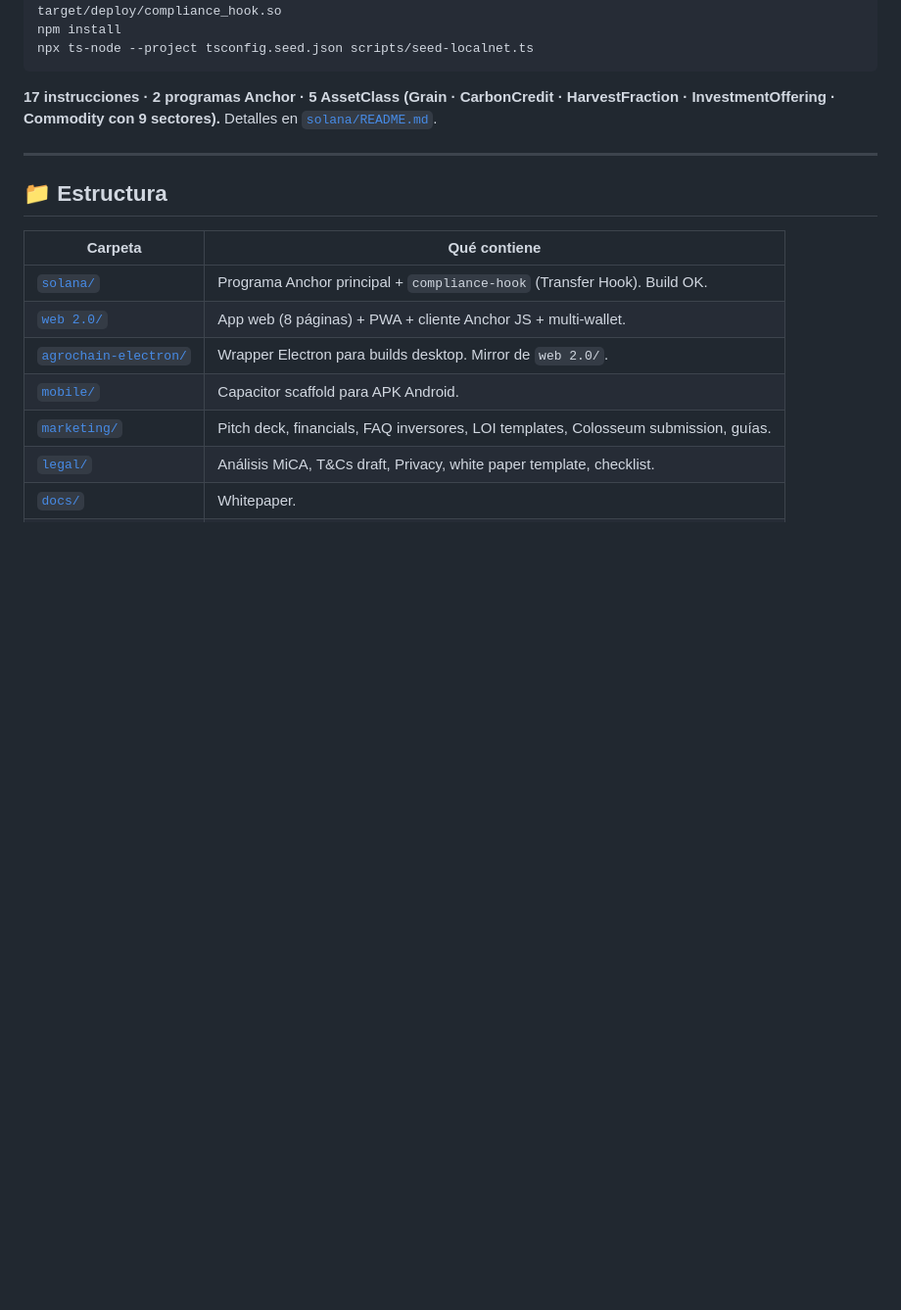
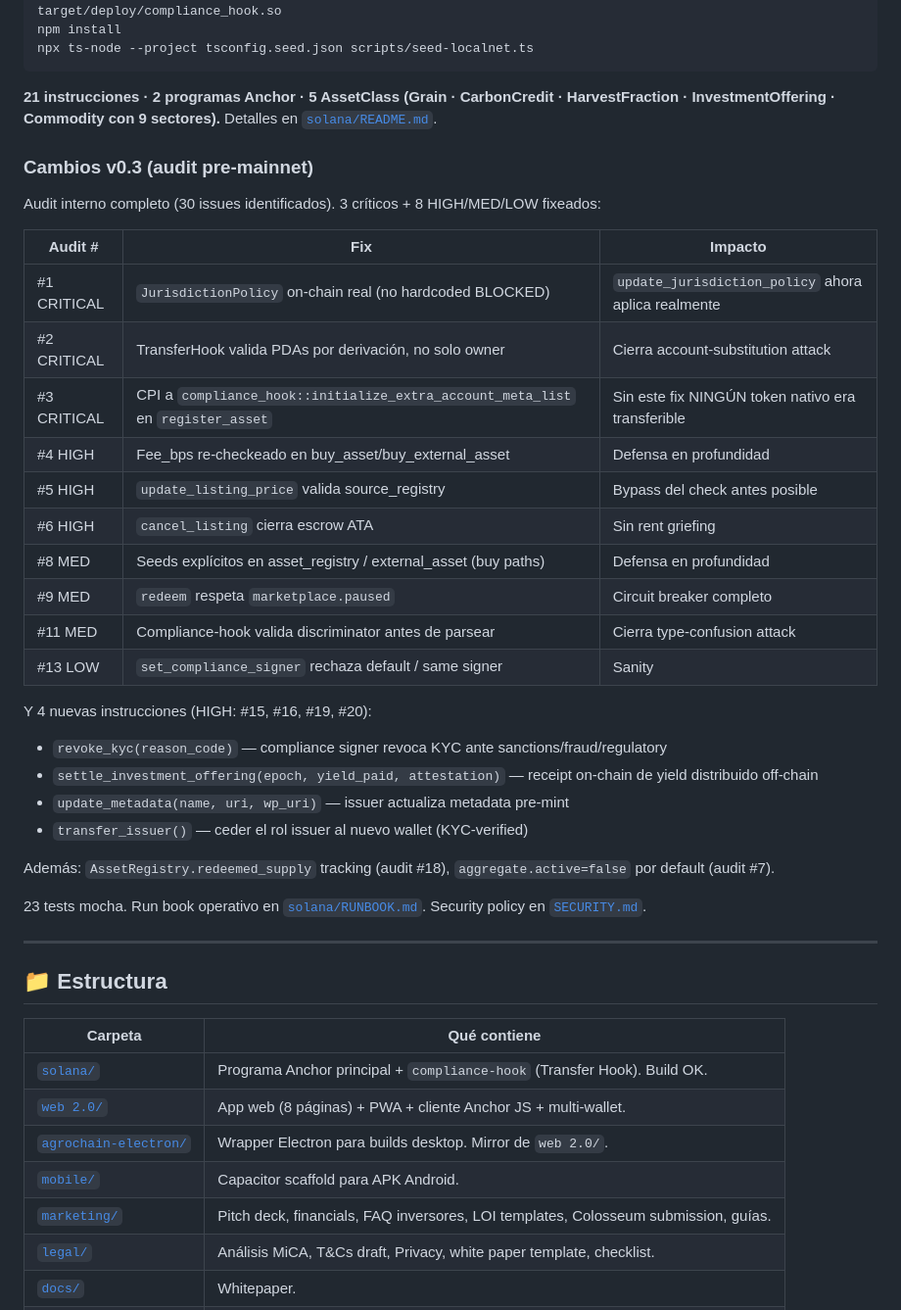
Before and after one commit to carlospallottini-spec/agroglobaldex, a Markdown page: README.md, the part around the change. Shown at 98% size. GitHub-like rendering; blank space fills up the shorter version.

Commit message:
README: documentar audit v0.3 (3 criticals + 8 HIGH/MED/LOW + 4 ix nuevas)
Suma al README la tabla de fixes del audit y las 4 instrucciones nuevas:
- revoke_kyc
- settle_investment_offering
- update_metadata
- transfer_issuer

Total subio de 17 a 21 instrucciones. 23 tests mocha. RUNBOOK + SECURITY
referenciados.

````diff
--- a/README.md
+++ b/README.md
@@ -62,7 +62,35 @@ npm install
 npx ts-node --project tsconfig.seed.json scripts/seed-localnet.ts
 ```
 
-**17 instrucciones · 2 programas Anchor · 5 AssetClass (Grain · CarbonCredit · HarvestFraction · InvestmentOffering · Commodity con 9 sectores).** Detalles en [`solana/README.md`](solana/README.md).
+**21 instrucciones · 2 programas Anchor · 5 AssetClass (Grain · CarbonCredit · HarvestFraction · InvestmentOffering · Commodity con 9 sectores).** Detalles en [`solana/README.md`](solana/README.md).
+
+### Cambios v0.3 (audit pre-mainnet)
+
+Audit interno completo (30 issues identificados). 3 críticos + 8 HIGH/MED/LOW fixeados:
+
+| Audit # | Fix | Impacto |
+|---|---|---|
+| #1 CRITICAL | `JurisdictionPolicy` on-chain real (no hardcoded BLOCKED) | `update_jurisdiction_policy` ahora aplica realmente |
+| #2 CRITICAL | TransferHook valida PDAs por derivación, no solo owner | Cierra account-substitution attack |
+| #3 CRITICAL | CPI a `compliance_hook::initialize_extra_account_meta_list` en `register_asset` | Sin este fix NINGÚN token nativo era transferible |
+| #4 HIGH | Fee_bps re-checkeado en buy_asset/buy_external_asset | Defensa en profundidad |
+| #5 HIGH | `update_listing_price` valida source_registry | Bypass del check antes posible |
+| #6 HIGH | `cancel_listing` cierra escrow ATA | Sin rent griefing |
+| #8 MED | Seeds explícitos en asset_registry / external_asset (buy paths) | Defensa en profundidad |
+| #9 MED | `redeem` respeta `marketplace.paused` | Circuit breaker completo |
+| #11 MED | Compliance-hook valida discriminator antes de parsear | Cierra type-confusion attack |
+| #13 LOW | `set_compliance_signer` rechaza default / same signer | Sanity |
+
+Y 4 nuevas instrucciones (HIGH: #15, #16, #19, #20):
+- `revoke_kyc(reason_code)` — compliance signer revoca KYC ante sanctions/fraud/regulatory
+- `settle_investment_offering(epoch, yield_paid, attestation)` — receipt on-chain de yield distribuido off-chain
+- `update_metadata(name, uri, wp_uri)` — issuer actualiza metadata pre-mint
+- `transfer_issuer()` — ceder el rol issuer al nuevo wallet (KYC-verified)
+
+Además: `AssetRegistry.redeemed_supply` tracking (audit #18), `aggregate.active=false` por default (audit #7).
+
+23 tests mocha. Run book operativo en [`solana/RUNBOOK.md`](solana/RUNBOOK.md).
+Security policy en [`SECURITY.md`](SECURITY.md).
 
 ---
 
````
